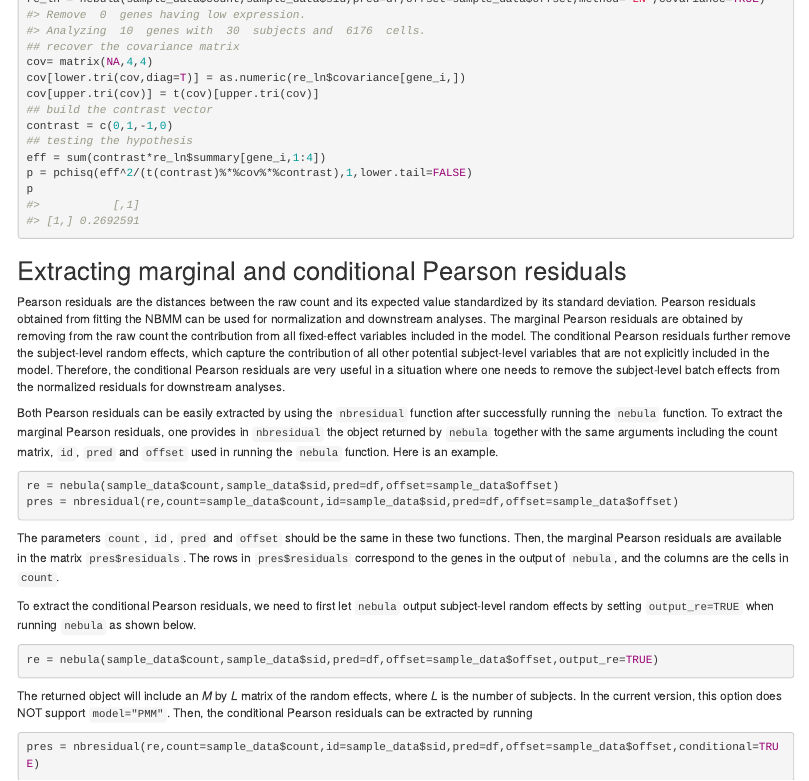
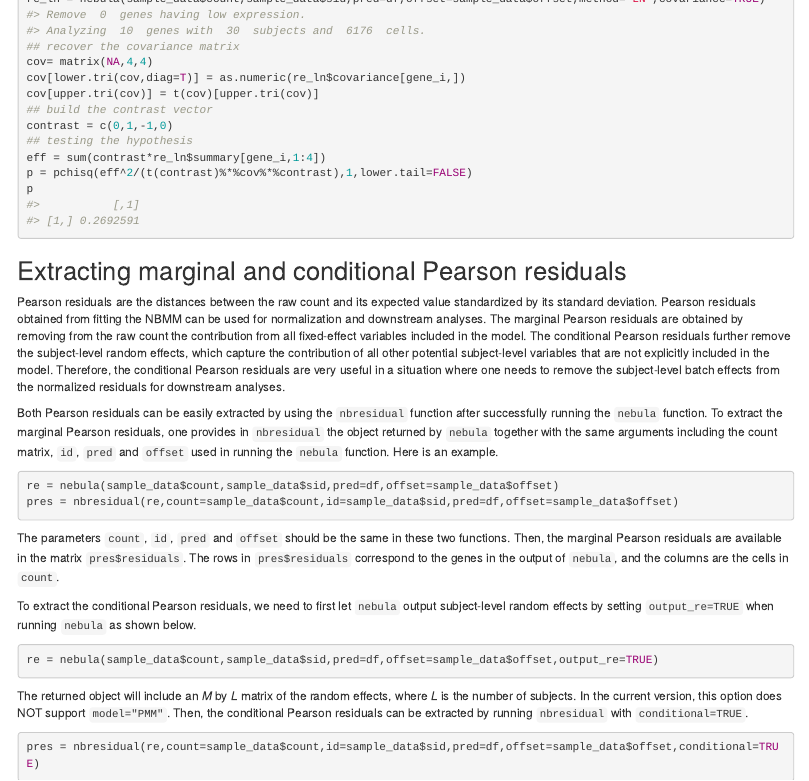
Before and after one commit to lhe17/nebula, an R Markdown document (doc/nebula_example.Rmd): the page in a window 1100 px wide, from 6290 px down. The pictures show the output file doc/nebula_example.html that the author committed with the source, opened offline.

Commit message:
Version 1.2.1

````diff
--- a/doc/nebula_example.Rmd
+++ b/doc/nebula_example.Rmd
@@ -201,7 +201,7 @@
 ```{r,eval=FALSE,echo=TRUE}
 re = nebula(sample_data$count,sample_data$sid,pred=df,offset=sample_data$offset,output_re=TRUE)
 ```
-The returned object will include an *M* by *L* matrix of the random effects, where *L* is the number of subjects. In the current version, this option does NOT support ```model="PMM"```. Then, the conditional Pearson residuals can be extracted by running
+The returned object will include an *M* by *L* matrix of the random effects, where *L* is the number of subjects. In the current version, this option does NOT support ```model="PMM"```. Then, the conditional Pearson residuals can be extracted by running ```nbresidual``` with ```conditional=TRUE```.
 ```{r,eval=FALSE,echo=TRUE}
 pres = nbresidual(re,count=sample_data$count,id=sample_data$sid,pred=df,offset=sample_data$offset,conditional=TRUE)
 ```
````
Also changed, not shown: vignettes/nebula_example.Rmd (+1 -1 lines), README.md, doc/nebula_example.html.
